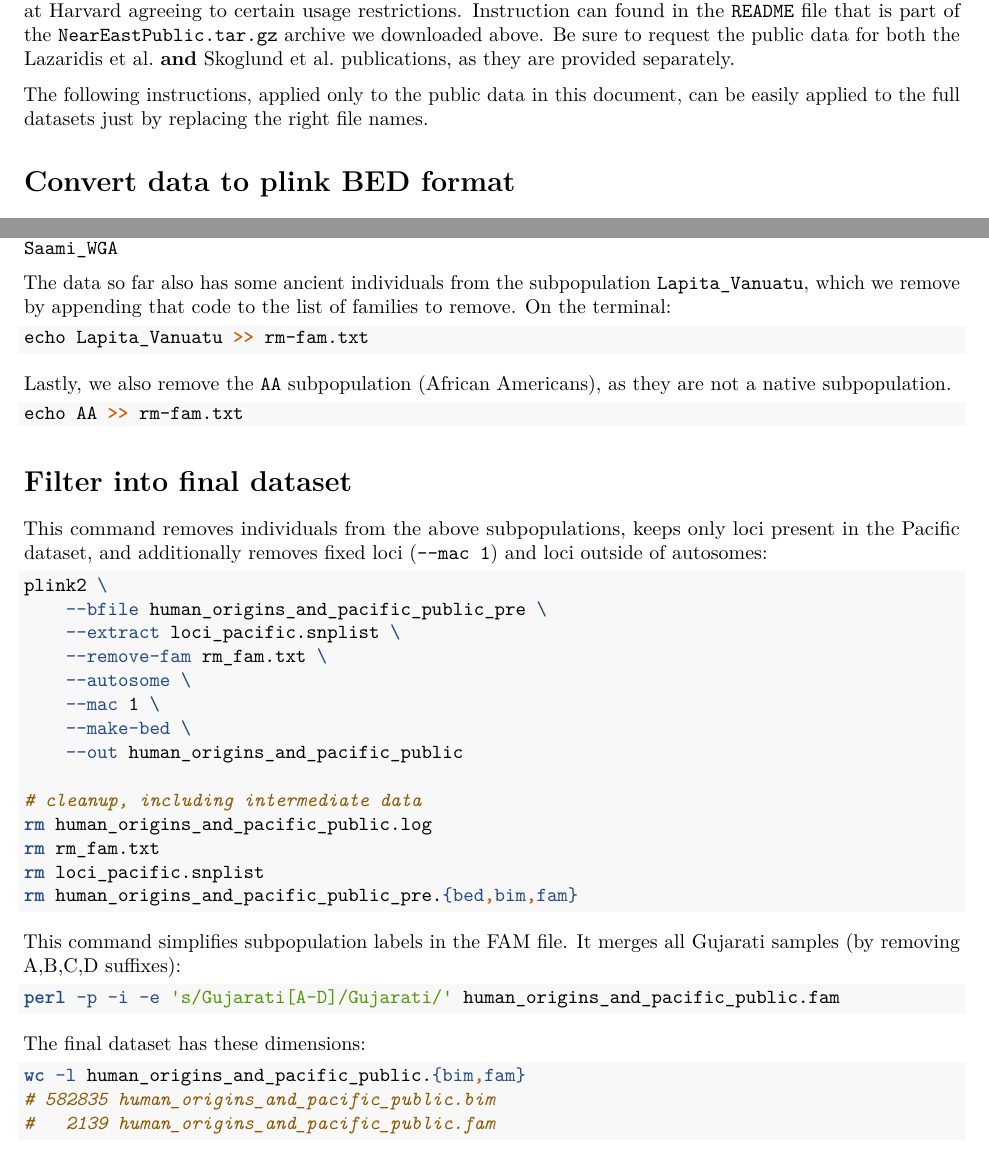
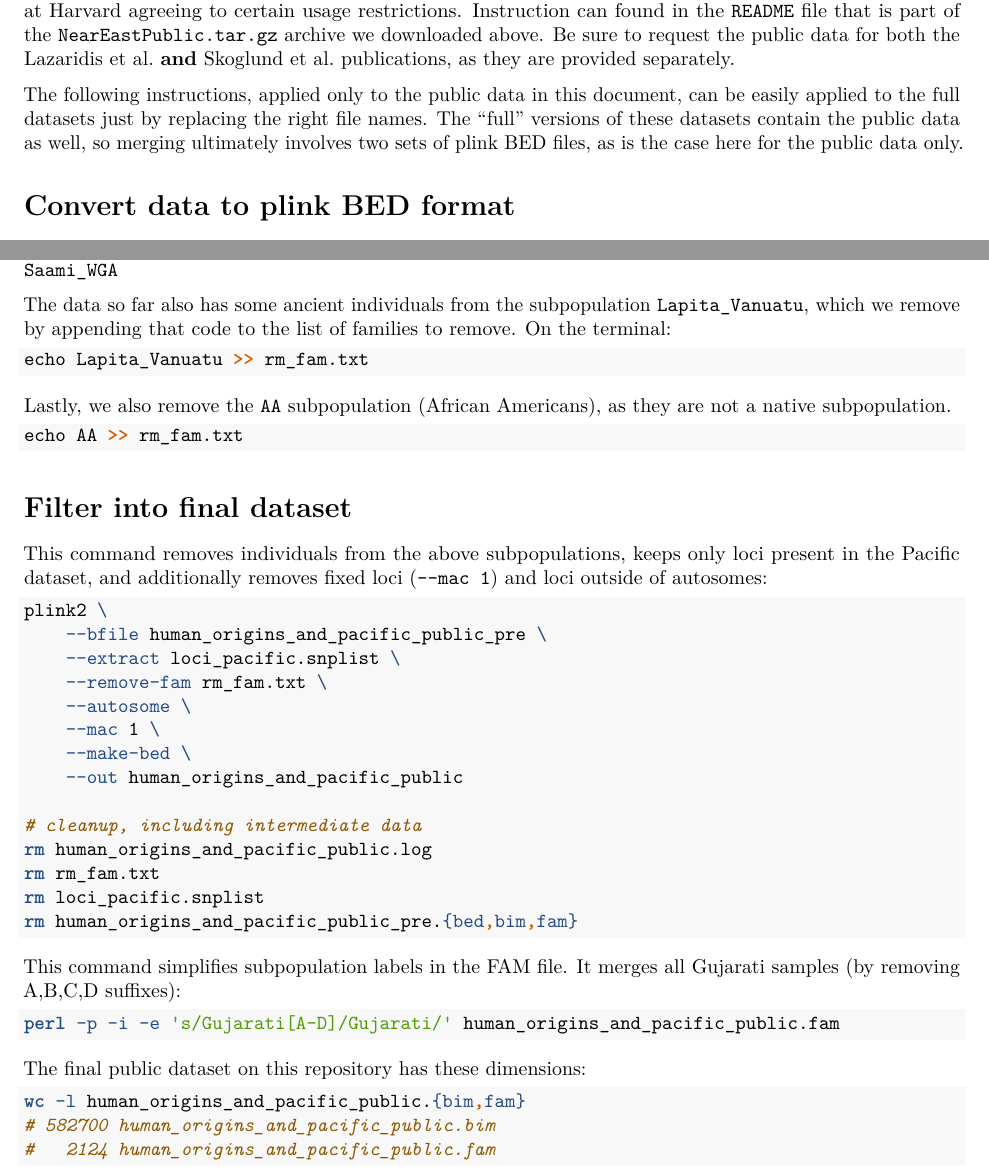
Before and after one commit to StoreyLab/human-differentiation-manuscript, an R Markdown document (human-origins-00-preprocessing.Rmd): two parts of pages 2 and 4 of 4, joined at a grey line, cut so that both start at the same text. Rendered offline with R 4.5, knitr and Pandoc, then LaTeX, with nearby package versions.

Commit message:
debugged filter (typo prevented AA and ancient Lapita samples from being removed from final dataset)

````diff
--- a/human-origins-00-preprocessing.Rmd
+++ b/human-origins-00-preprocessing.Rmd
@@ -82,6 +82,7 @@ Instruction can found in the `README` file that is part of the `NearEastPublic.t
 Be sure to request the public data for both the Lazaridis et al. **and** Skoglund et al. publications, as they are provided separately.
 
 The following instructions, applied only to the public data in this document, can be easily applied to the full datasets just by replacing the right file names.
+The "full" versions of these datasets contain the public data as well, so merging ultimately involves two sets of plink BED files, as is the case here for the public data only.
 
 # Convert data to plink BED format
 
@@ -187,11 +188,11 @@ Saami_WGA
 The data so far also has some ancient individuals from the subpopulation `Lapita_Vanuatu`, which we remove by appending that code to the list of families to remove.
 On the terminal:
 ```bash
-echo Lapita_Vanuatu >> rm-fam.txt
+echo Lapita_Vanuatu >> rm_fam.txt
 ```
 Lastly, we also remove the `AA` subpopulation (African Americans), as they are not a native subpopulation.
 ```bash
-echo AA >> rm-fam.txt
+echo AA >> rm_fam.txt
 ```
 
 # Filter into final dataset
@@ -220,9 +221,9 @@ It merges all Gujarati samples (by removing A,B,C,D suffixes):
 perl -p -i -e 's/Gujarati[A-D]/Gujarati/' human_origins_and_pacific_public.fam
 ```
 
-The final dataset has these dimensions:
+The final public dataset on this repository has these dimensions:
 ```bash
 wc -l human_origins_and_pacific_public.{bim,fam}
-# 582835 human_origins_and_pacific_public.bim
-#   2139 human_origins_and_pacific_public.fam
+# 582700 human_origins_and_pacific_public.bim
+#   2124 human_origins_and_pacific_public.fam
 ```
````
Also changed, not shown: 3 other files.
